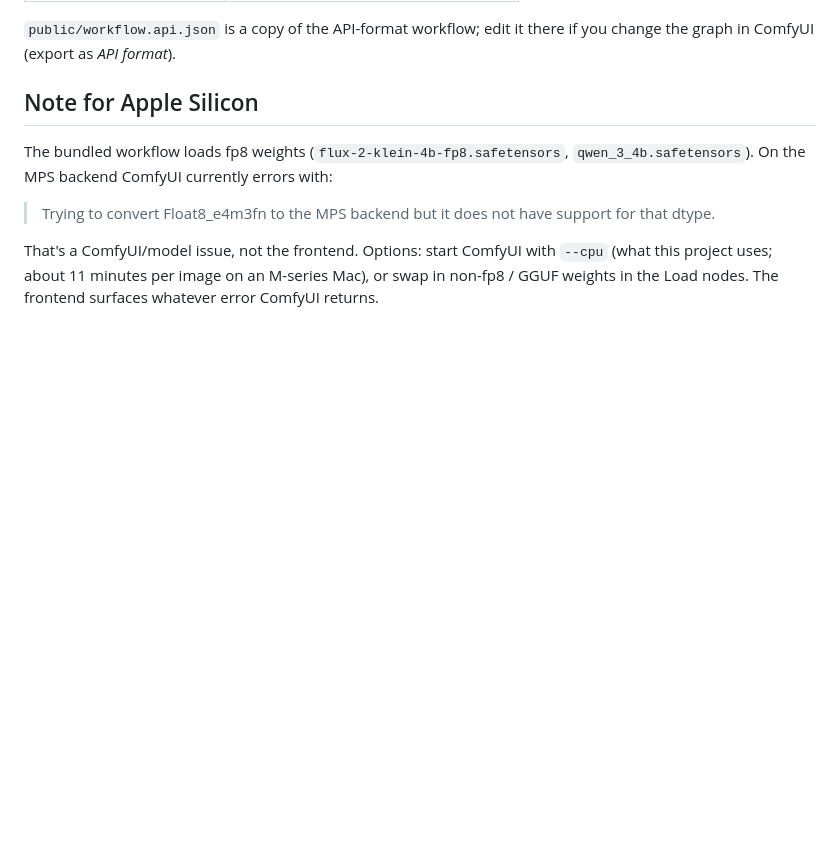
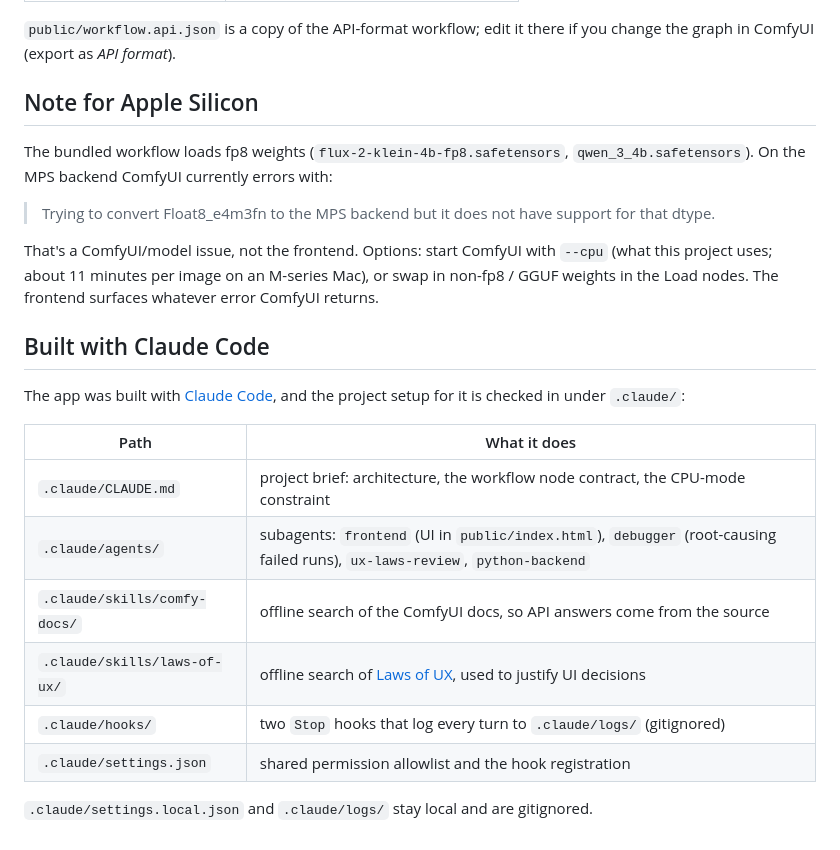
Before and after one commit to roy-torres/virtual-try-on-studio, a Markdown page: README.md, the part around the change. Rendered like a GitHub page; blank space fills up the shorter version.

Commit message:
README: document the Claude Code project setup under .claude/
Co-Authored-By: Claude Opus 5.5 <noreply@anthropic.com>

```diff
--- a/README.md
+++ b/README.md
@@ -121,3 +121,19 @@ That's a ComfyUI/model issue, not the frontend. Options: start ComfyUI with
 `--cpu` (what this project uses; about 11 minutes per image on an M-series
 Mac), or swap in non-fp8 / GGUF weights in the Load nodes. The frontend
 surfaces whatever error ComfyUI returns.
+
+## Built with Claude Code
+
+The app was built with [Claude Code](https://claude.com/claude-code), and the
+project setup for it is checked in under `.claude/`:
+
+| Path | What it does |
+| --- | --- |
+| `.claude/CLAUDE.md` | project brief: architecture, the workflow node contract, the CPU-mode constraint |
+| `.claude/agents/` | subagents: `frontend` (UI in `public/index.html`), `debugger` (root-causing failed runs), `ux-laws-review`, `python-backend` |
+| `.claude/skills/comfy-docs/` | offline search of the ComfyUI docs, so API answers come from the source |
+| `.claude/skills/laws-of-ux/` | offline search of [Laws of UX](https://lawsofux.com), used to justify UI decisions |
+| `.claude/hooks/` | two `Stop` hooks that log every turn to `.claude/logs/` (gitignored) |
+| `.claude/settings.json` | shared permission allowlist and the hook registration |
+
+`.claude/settings.local.json` and `.claude/logs/` stay local and are gitignored.
```
